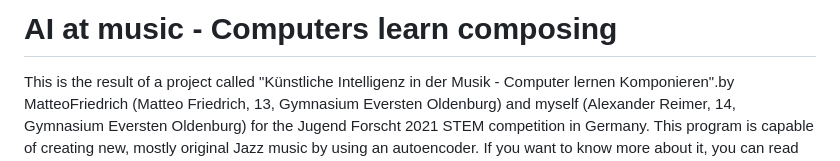
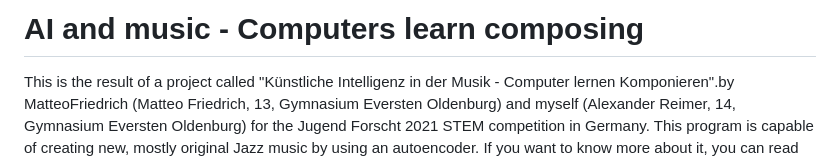
Before and after one commit to Alexander-Reimer/AI-Composer.jl, a Markdown page: README.md, the part around the change. Drawn GitHub-style.

```diff
--- a/README.md
+++ b/README.md
@@ -1,4 +1,4 @@
-# AI at music - Computers learn composing
+# AI and music - Computers learn composing
 This is the result of a project called "Künstliche Intelligenz in der Musik - Computer lernen Komponieren".by MatteoFriedrich (Matteo Friedrich, 13, Gymnasium Eversten Oldenburg) and myself (Alexander Reimer, 14, Gymnasium Eversten Oldenburg) for the Jugend Forscht 2021 STEM competition in Germany.
 This program is capable of creating new, mostly original Jazz music by using an autoencoder. If you want to know more about it, you can read "paper (German).pdf", but because we switched to using an autoencoder instead of supervised learning after the deadline for the paper, the paper focuses on our old approach; the currently used method is only described briefly in "Diskussion".
 
```
